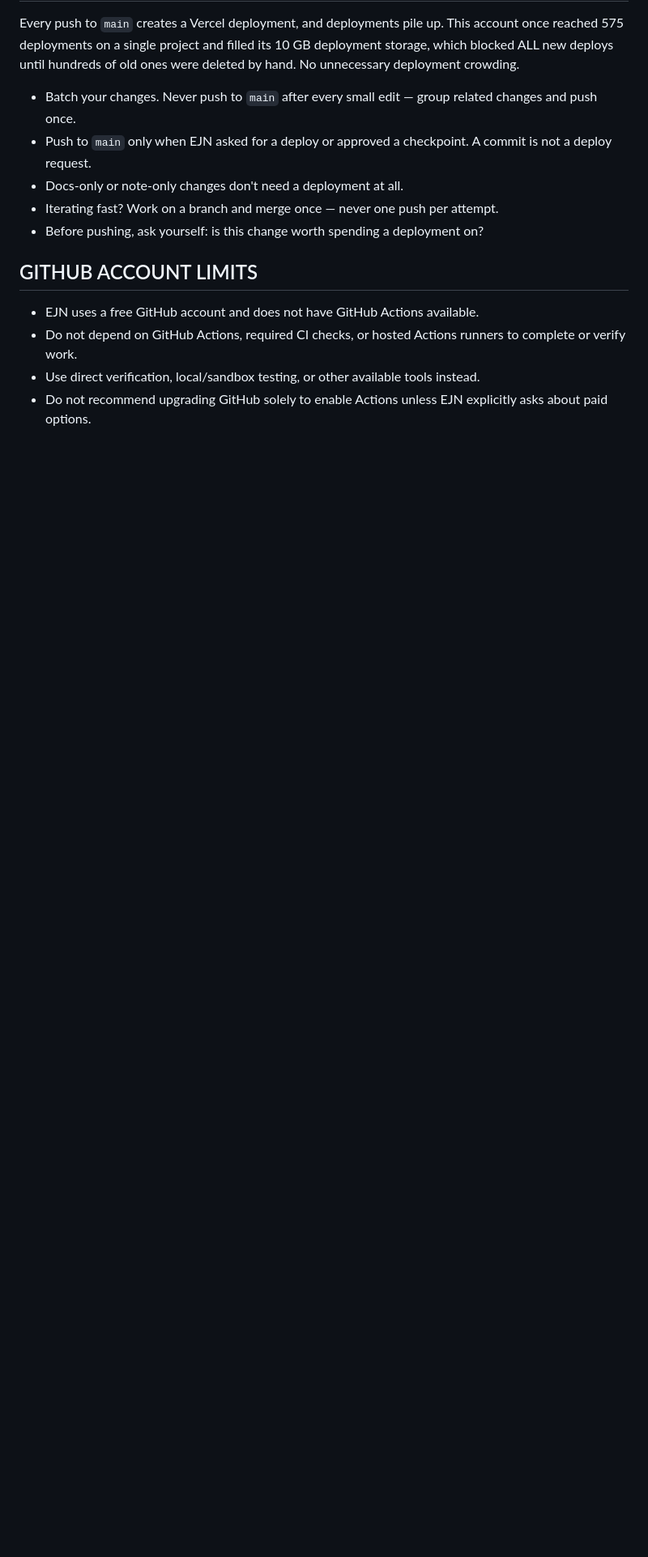
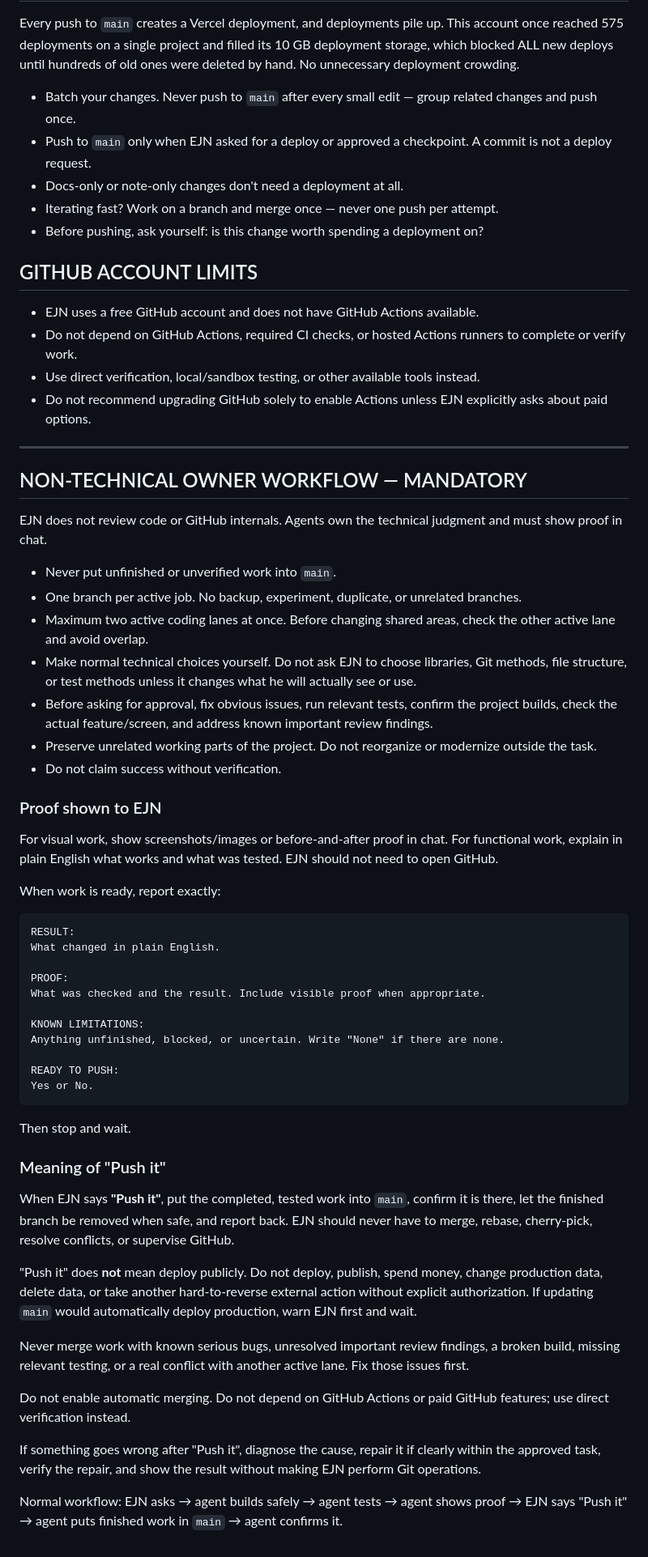
Before and after one commit to ejnburrows-rgb/otto-plumbing-site, a Markdown page: AGENTS.md, the part around the change. Shown at 81% size. Drawn GitHub-style; blank space fills up the shorter version.

Commit message:
Add non-technical owner workflow (#43)

````diff
--- a/AGENTS.md
+++ b/AGENTS.md
@@ -126,3 +126,51 @@ ones were deleted by hand. No unnecessary deployment crowding.
 - Do not depend on GitHub Actions, required CI checks, or hosted Actions runners to complete or verify work.
 - Use direct verification, local/sandbox testing, or other available tools instead.
 - Do not recommend upgrading GitHub solely to enable Actions unless EJN explicitly asks about paid options.
+
+---
+
+## NON-TECHNICAL OWNER WORKFLOW — MANDATORY
+
+EJN does not review code or GitHub internals. Agents own the technical judgment and must show proof in chat.
+
+- Never put unfinished or unverified work into `main`.
+- One branch per active job. No backup, experiment, duplicate, or unrelated branches.
+- Maximum two active coding lanes at once. Before changing shared areas, check the other active lane and avoid overlap.
+- Make normal technical choices yourself. Do not ask EJN to choose libraries, Git methods, file structure, or test methods unless it changes what he will actually see or use.
+- Before asking for approval, fix obvious issues, run relevant tests, confirm the project builds, check the actual feature/screen, and address known important review findings.
+- Preserve unrelated working parts of the project. Do not reorganize or modernize outside the task.
+- Do not claim success without verification.
+
+### Proof shown to EJN
+For visual work, show screenshots/images or before-and-after proof in chat. For functional work, explain in plain English what works and what was tested. EJN should not need to open GitHub.
+
+When work is ready, report exactly:
+
+```
+RESULT:
+What changed in plain English.
+
+PROOF:
+What was checked and the result. Include visible proof when appropriate.
+
+KNOWN LIMITATIONS:
+Anything unfinished, blocked, or uncertain. Write "None" if there are none.
+
+READY TO PUSH:
+Yes or No.
+```
+
+Then stop and wait.
+
+### Meaning of "Push it"
+When EJN says **"Push it"**, put the completed, tested work into `main`, confirm it is there, let the finished branch be removed when safe, and report back. EJN should never have to merge, rebase, cherry-pick, resolve conflicts, or supervise GitHub.
+
+"Push it" does **not** mean deploy publicly. Do not deploy, publish, spend money, change production data, delete data, or take another hard-to-reverse external action without explicit authorization. If updating `main` would automatically deploy production, warn EJN first and wait.
+
+Never merge work with known serious bugs, unresolved important review findings, a broken build, missing relevant testing, or a real conflict with another active lane. Fix those issues first.
+
+Do not enable automatic merging. Do not depend on GitHub Actions or paid GitHub features; use direct verification instead.
+
+If something goes wrong after "Push it", diagnose the cause, repair it if clearly within the approved task, verify the repair, and show the result without making EJN perform Git operations.
+
+Normal workflow: EJN asks → agent builds safely → agent tests → agent shows proof → EJN says "Push it" → agent puts finished work in `main` → agent confirms it.
````
